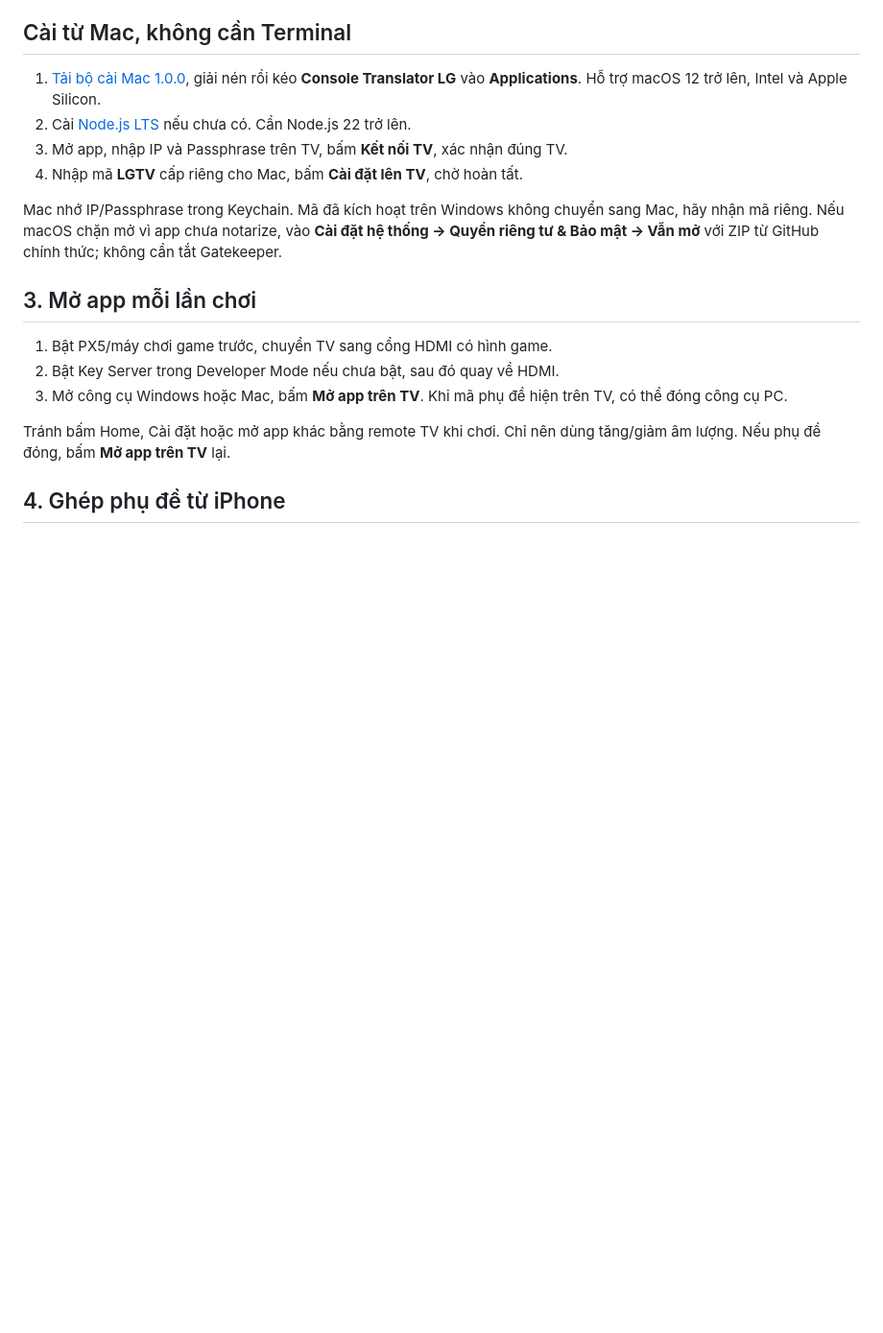
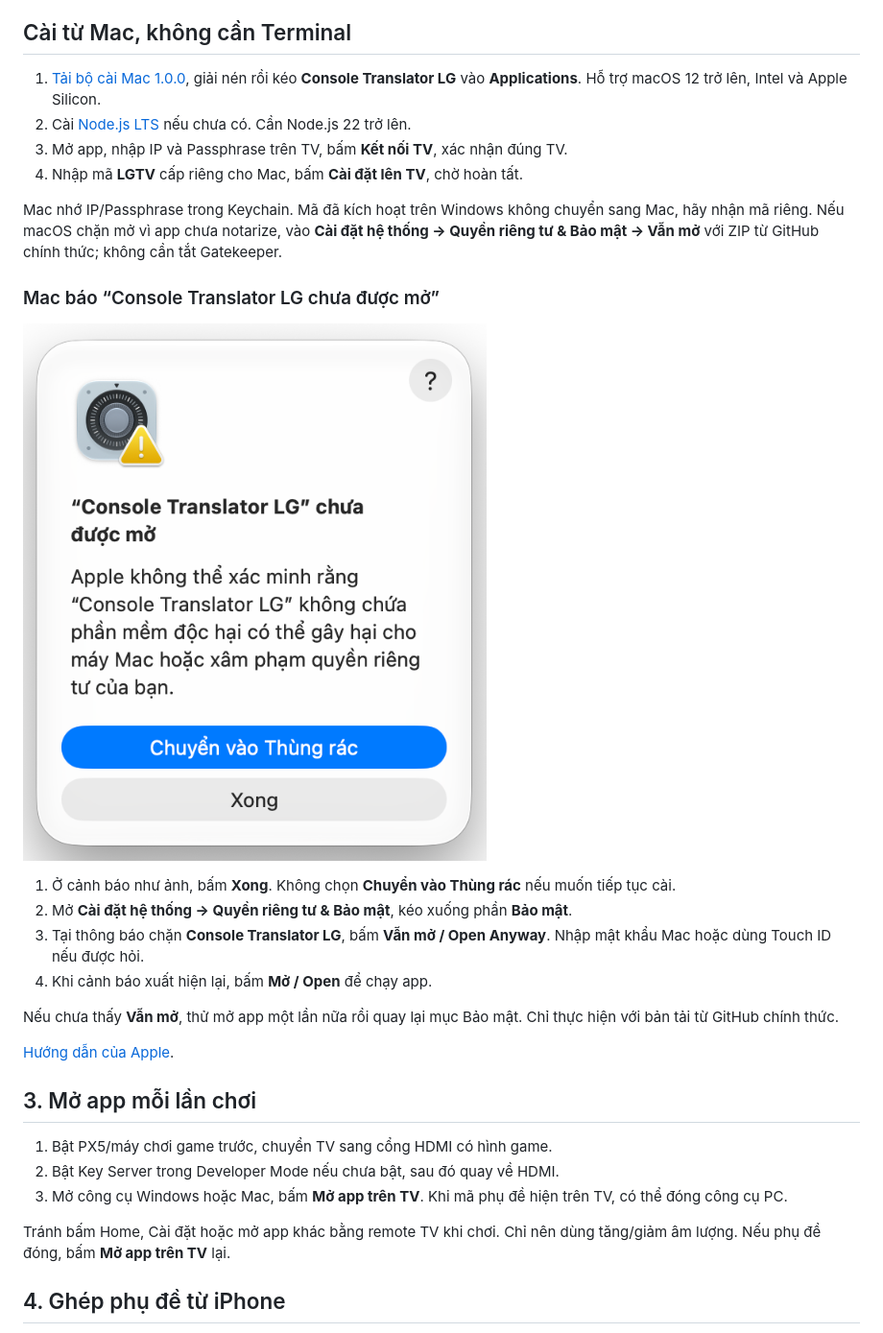
Before and after one commit to kyozxx/PS-Translator, a Markdown page: LG.md, the part around the change. Shown at 96% size. Rendered like a GitHub page; pictures changed too: assets/lg-mac-open-warning.png (added); blank space fills up the shorter version.

```diff
--- a/LG.md
+++ b/LG.md
@@ -30,6 +30,19 @@ Công cụ tự chuẩn bị gói cài và cài đặt lên TV. PC nhớ IP/Pass
 4. Nhập mã **LGTV** cấp riêng cho Mac, bấm **Cài đặt lên TV**, chờ hoàn tất.
 
 Mac nhớ IP/Passphrase trong Keychain. Mã đã kích hoạt trên Windows không chuyển sang Mac, hãy nhận mã riêng. Nếu macOS chặn mở vì app chưa notarize, vào **Cài đặt hệ thống → Quyền riêng tư & Bảo mật → Vẫn mở** với ZIP từ GitHub chính thức; không cần tắt Gatekeeper.
+
+### Mac báo “Console Translator LG chưa được mở”
+
+![Cảnh báo macOS khi mở Console Translator LG](assets/lg-mac-open-warning.png)
+
+1. Ở cảnh báo như ảnh, bấm **Xong**. Không chọn **Chuyển vào Thùng rác** nếu muốn tiếp tục cài.
+2. Mở **Cài đặt hệ thống → Quyền riêng tư & Bảo mật**, kéo xuống phần **Bảo mật**.
+3. Tại thông báo chặn **Console Translator LG**, bấm **Vẫn mở / Open Anyway**. Nhập mật khẩu Mac hoặc dùng Touch ID nếu được hỏi.
+4. Khi cảnh báo xuất hiện lại, bấm **Mở / Open** để chạy app.
+
+Nếu chưa thấy **Vẫn mở**, thử mở app một lần nữa rồi quay lại mục Bảo mật. Chỉ thực hiện với bản tải từ GitHub chính thức.
+
+[Hướng dẫn của Apple](https://support.apple.com/102445).
 
 ## 3. Mở app mỗi lần chơi
 
```
Also changed, not shown: 1 other file.
